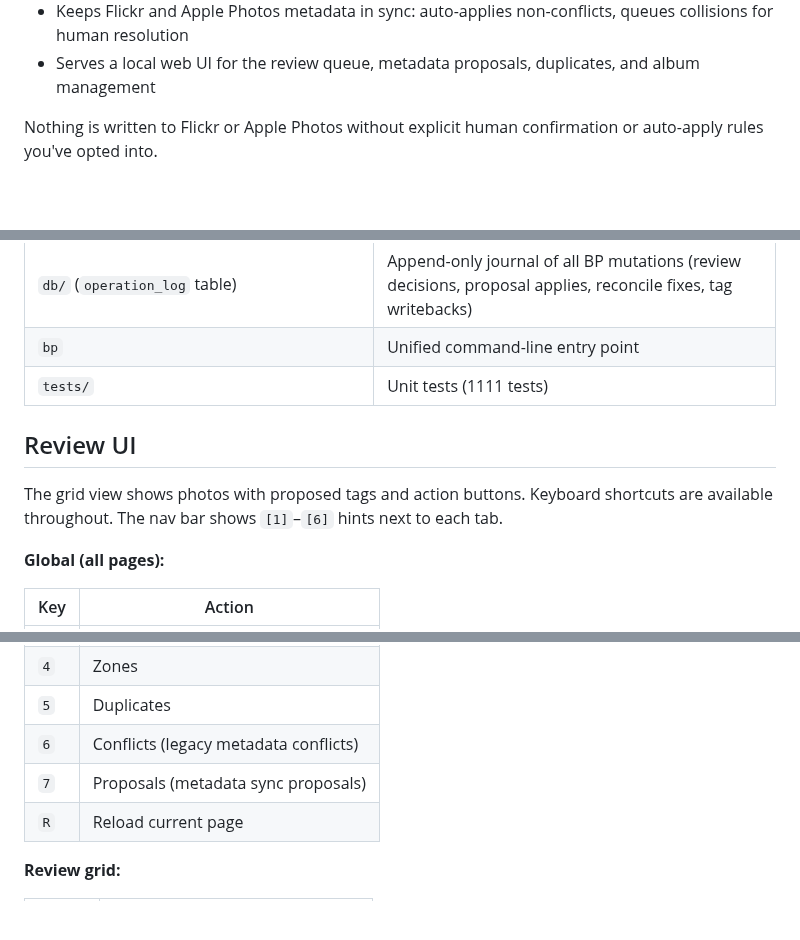
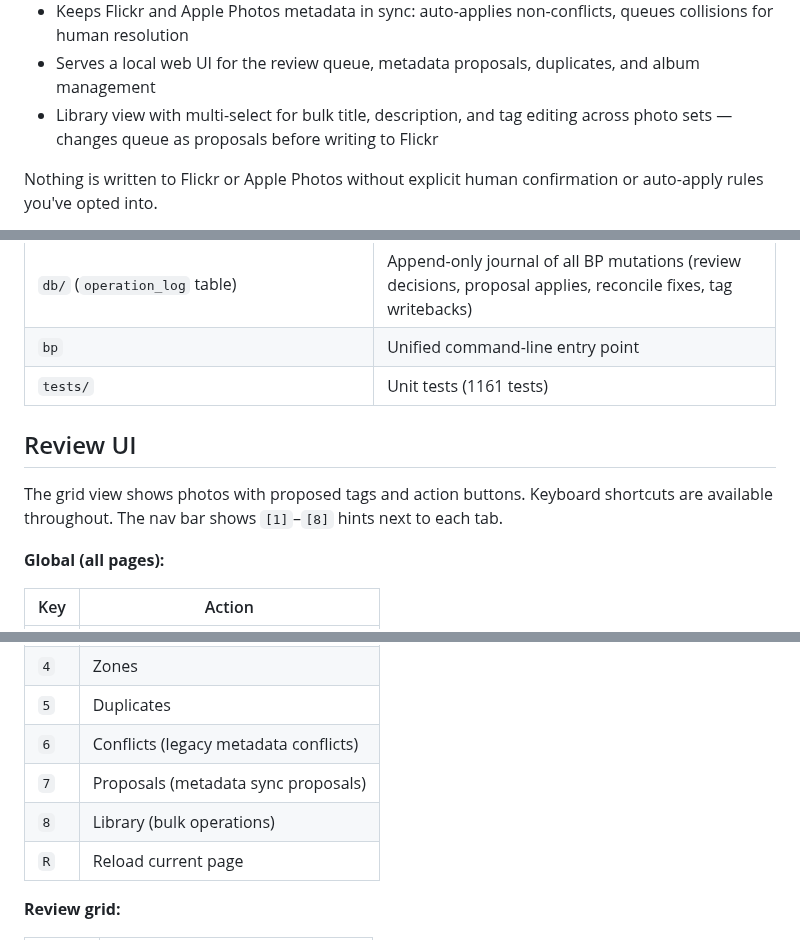
Before and after one commit to cdevers/Blue-Pearmain, a Markdown page: README.md, 3 parts joined by grey strips. Drawn GitHub-style; blank space fills up the shorter version.

Commit message:
docs(#133): update README for bulk operations library view
Co-Authored-By: Claude Sonnet 4.6 <noreply@anthropic.com>

```diff
--- a/README.md
+++ b/README.md
@@ -22,6 +22,7 @@ Blue Pearmain addresses both:
 - Detects and queues duplicates (Snapbridge pairs, dual-device uploads) for review
 - Keeps Flickr and Apple Photos metadata in sync: auto-applies non-conflicts, queues collisions for human resolution
 - Serves a local web UI for the review queue, metadata proposals, duplicates, and album management
+- Library view with multi-select for bulk title, description, and tag editing across photo sets — changes queue as proposals before writing to Flickr
 
 Nothing is written to Flickr or Apple Photos without explicit human confirmation or auto-apply rules you've opted into.
 
@@ -226,11 +227,11 @@ For ongoing use, all three services run as launchd agents — no terminal window
 | `db/migrate_003_dimensions_and_dedup.py` | DB migration: adds width/height columns and duplicate_groups table |
 | `db/` (`operation_log` table) | Append-only journal of all BP mutations (review decisions, proposal applies, reconcile fixes, tag writebacks) |
 | `bp` | Unified command-line entry point |
-| `tests/` | Unit tests (1111 tests) |
+| `tests/` | Unit tests (1161 tests) |
 
 ## Review UI
 
-The grid view shows photos with proposed tags and action buttons. Keyboard shortcuts are available throughout. The nav bar shows `[1]`–`[6]` hints next to each tab.
+The grid view shows photos with proposed tags and action buttons. Keyboard shortcuts are available throughout. The nav bar shows `[1]`–`[8]` hints next to each tab.
 
 **Global (all pages):**
 
@@ -243,6 +244,7 @@ The grid view shows photos with proposed tags and action buttons. Keyboard short
 | `5` | Duplicates |
 | `6` | Conflicts (legacy metadata conflicts) |
 | `7` | Proposals (metadata sync proposals) |
+| `8` | Library (bulk operations) |
 | `R` | Reload current page |
 
 **Review grid:**
```
Also changed, not shown: other parts of README.md (+1 -1 lines).
